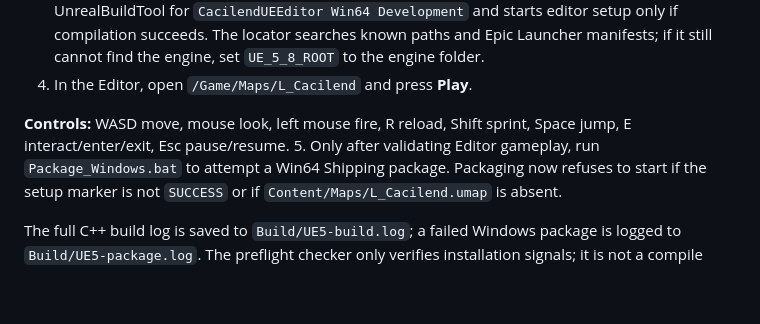
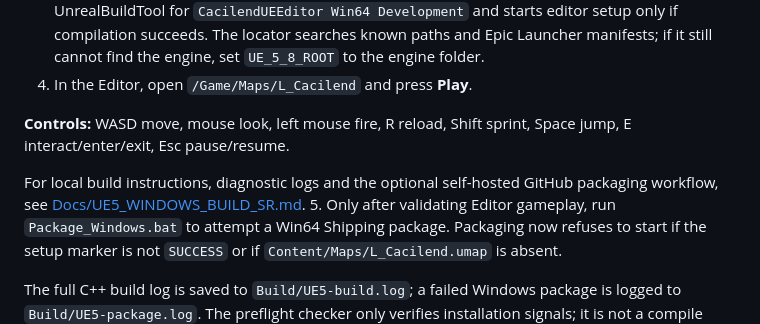
Before and after one commit to milosgnjidicenquiries/cacilend-skupstina-fps, a Markdown page: README.md, the part around the change. Rendered like a GitHub page; blank space fills up the shorter version.

Commit message:
Link Windows build guide from English README

```diff
--- a/README.md
+++ b/README.md
@@ -29,6 +29,8 @@ The UE5 scene includes offline fallback geometry for the Assembly, Pionirski Par
 4. In the Editor, open `/Game/Maps/L_Cacilend` and press **Play**.
 
 **Controls:** WASD move, mouse look, left mouse fire, R reload, Shift sprint, Space jump, E interact/enter/exit, Esc pause/resume.
+
+For local build instructions, diagnostic logs and the optional self-hosted GitHub packaging workflow, see [Docs/UE5_WINDOWS_BUILD_SR.md](Docs/UE5_WINDOWS_BUILD_SR.md).
 5. Only after validating Editor gameplay, run `Package_Windows.bat` to attempt a Win64 Shipping package. Packaging now refuses to start if the setup marker is not `SUCCESS` or if `Content/Maps/L_Cacilend.umap` is absent.
 
 The full C++ build log is saved to `Build/UE5-build.log`; a failed Windows package is logged to `Build/UE5-package.log`. The preflight checker only verifies installation signals; it is not a compile test. GitHub CI checks source structure, syntax and configuration/code contracts, not an actual Unreal C++ build, packaged EXE, or gameplay.
```
